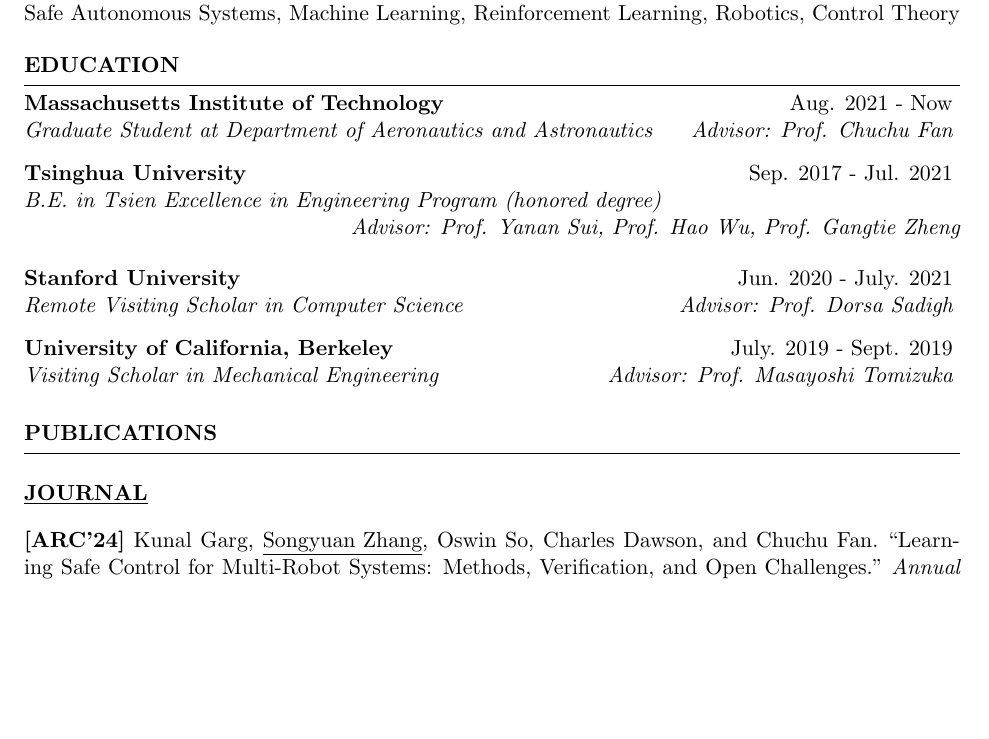
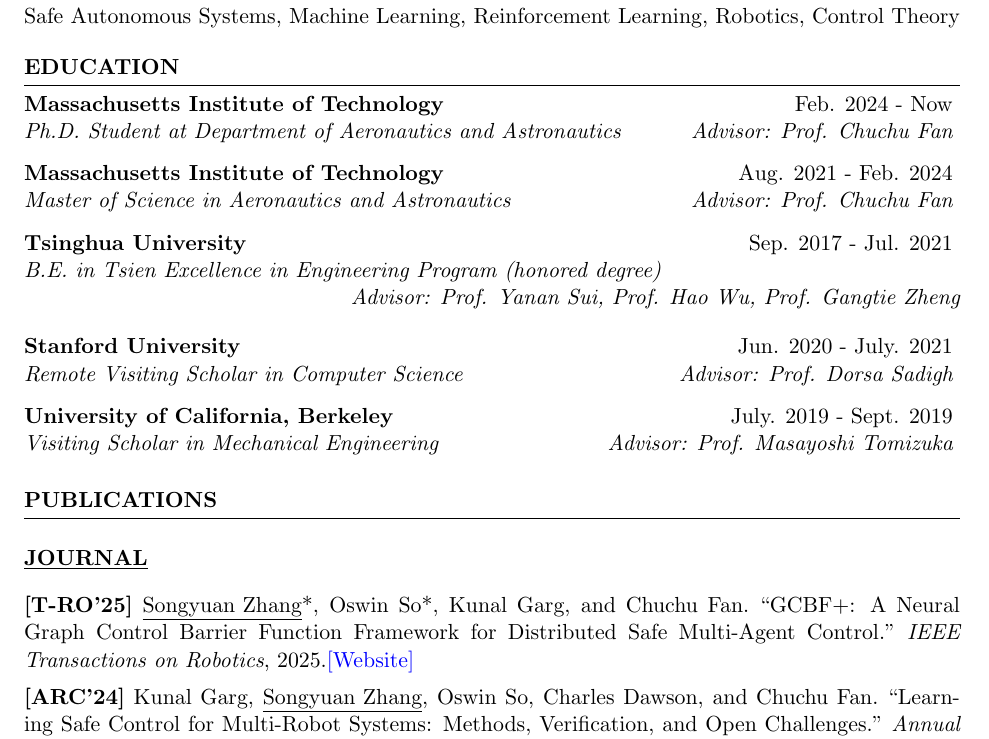
Before and after one commit to syzhang092218-source/syzhang092218-source.github.io, a LaTeX CV (files/CV/CV_Songyuan_Zhang.tex): part of page 1 of 2 before the commit and part of page 1 of 3 after it, cut so that both start at the same text, the shorter picture padded with empty space. Compiled offline with pdfLaTeX.

Commit message:
update cv

```diff
--- a/files/CV/CV_Songyuan_Zhang.tex
+++ b/files/CV/CV_Songyuan_Zhang.tex
@@ -73,7 +73,10 @@
 
 	\begin{rSection}{Education}
 		% \small
-		\begin{rSubsection2}{Massachusetts Institute of Technology}{Aug. 2021 - Now}{Graduate Student at Department of Aeronautics and Astronautics}{Advisor: Prof. Chuchu Fan}
+		\begin{rSubsection2}{Massachusetts Institute of Technology}{Feb. 2024 - Now}{Ph.D. Student at Department of Aeronautics and Astronautics}{Advisor: Prof. Chuchu Fan}
+		\end{rSubsection2}
+
+		\begin{rSubsection2}{Massachusetts Institute of Technology}{Aug. 2021 - Feb. 2024}{Master of Science in Aeronautics and Astronautics}{Advisor: Prof. Chuchu Fan}
 		\end{rSubsection2}
 
 		\begin{rSubsection2}{Tsinghua University}{Sep. 2017 - Jul. 2021}{B.E. in Tsien Excellence in Engineering Program (honored degree)}{\\\rightline{Advisor: Prof. Yanan Sui, Prof. Hao Wu, Prof. Gangtie Zheng}}
@@ -91,6 +94,8 @@
 		\item[] \textbf{\underline{JOURNAL}}
 		\vspace{5pt}
 		{
+			\item {\bf [T-RO'25]}
+			\paperItem{\person{\me*}{\meshort}, \person{Oswin So*}{O. So}, \person{Kunal Garg}{K. Garg}, and \person{Chuchu Fan}{C. Fan}}{GCBF+: A Neural Graph Control Barrier Function Framework for Distributed Safe Multi-Agent Control}{IEEE Transactions on Robotics}{2025}{\href{https://mit-realm.github.io/gcbfplus-website/}{[Website]}}
 			\item {\bf [ARC'24]}
 			\paperItem{\person{Kunal Garg}{K. Garg}, \person{\me}{\meshort}, \person{Oswin So}{O. So}, \person{Charles Dawson}{C. Dawson}, and \person{Chuchu Fan}{C. Fan}}{Learning Safe Control for Multi-Robot Systems: Methods, Verification, and Open Challenges}{Annual Reviews in Control}{2024}{\href{https://arxiv.org/abs/2311.13714}{[arXiv]}}
 			\item {\bf [SG'23]}
```
Also changed, not shown: _pages/cv.md (+1 -1 lines), files/CV/CV_Songyuan_Zhang.pdf, 6 other files.
